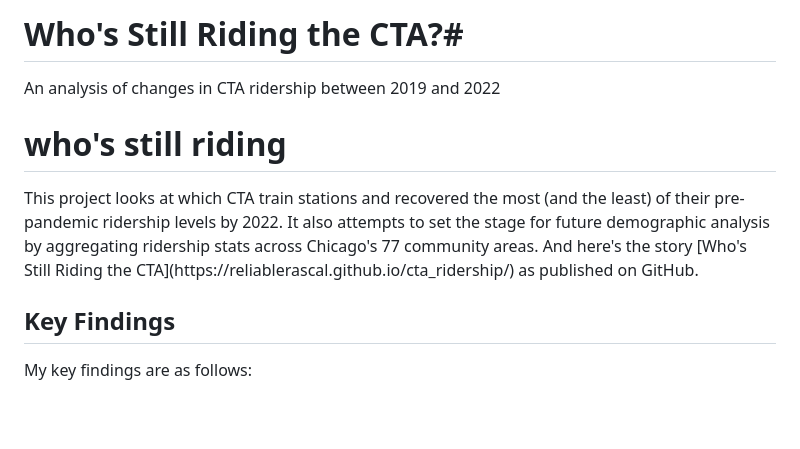
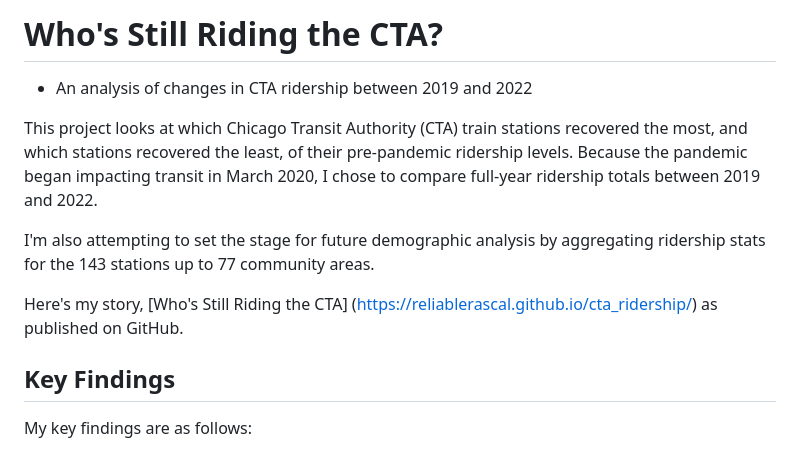
Before and after one commit to reliablerascal/cta-ridership, a Markdown page: README.md, the part around the change. Rendered like a GitHub page; blank space fills up the shorter version.

```diff
--- a/README.md
+++ b/README.md
@@ -1,7 +1,11 @@
-# Who's Still Riding the CTA?#
-An analysis of changes in CTA ridership between 2019 and 2022
-<h1> who's still riding</h1>
-This project looks at which CTA train stations and recovered the most (and the least) of their pre-pandemic ridership levels by 2022. It also attempts to set the stage for future demographic analysis by aggregating ridership stats across Chicago's 77 community areas. And here's the story [Who's Still Riding the CTA](https://reliablerascal.github.io/cta_ridership/) as published on GitHub.
+# Who's Still Riding the CTA?
+- An analysis of changes in CTA ridership between 2019 and 2022
+
+This project looks at which Chicago Transit Authority (CTA) train stations recovered the most, and which stations recovered the least, of their pre-pandemic ridership levels. Because the pandemic began impacting transit in March 2020, I chose to compare full-year ridership totals between 2019 and 2022.
+
+I'm also attempting to set the stage for future demographic analysis by aggregating ridership stats for the 143 stations up to 77 community areas.
+
+Here's my story, [Who's Still Riding the CTA] (https://reliablerascal.github.io/cta_ridership/) as published on GitHub.
 
 ## Key Findings
 My key findings are as follows:
```
